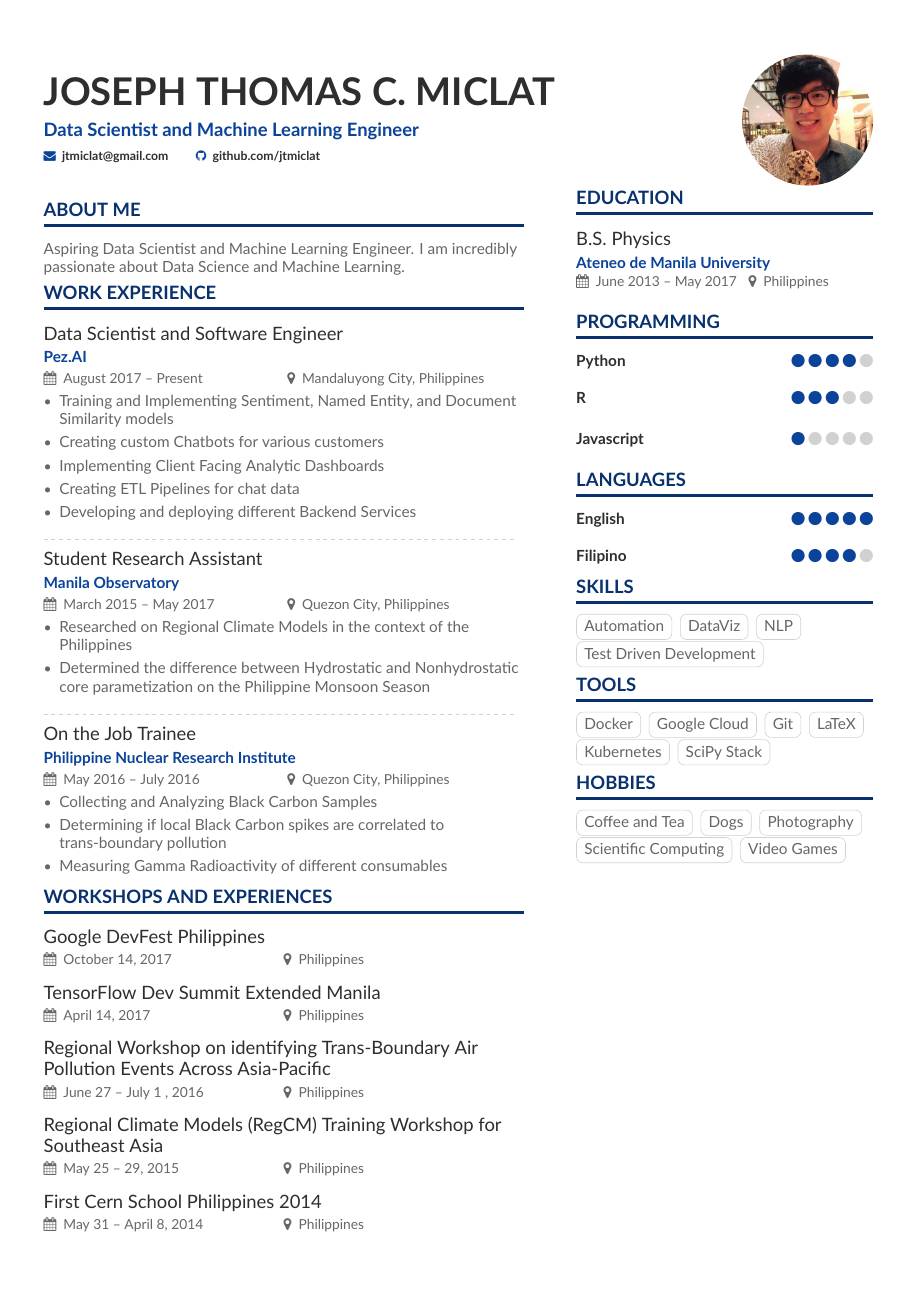
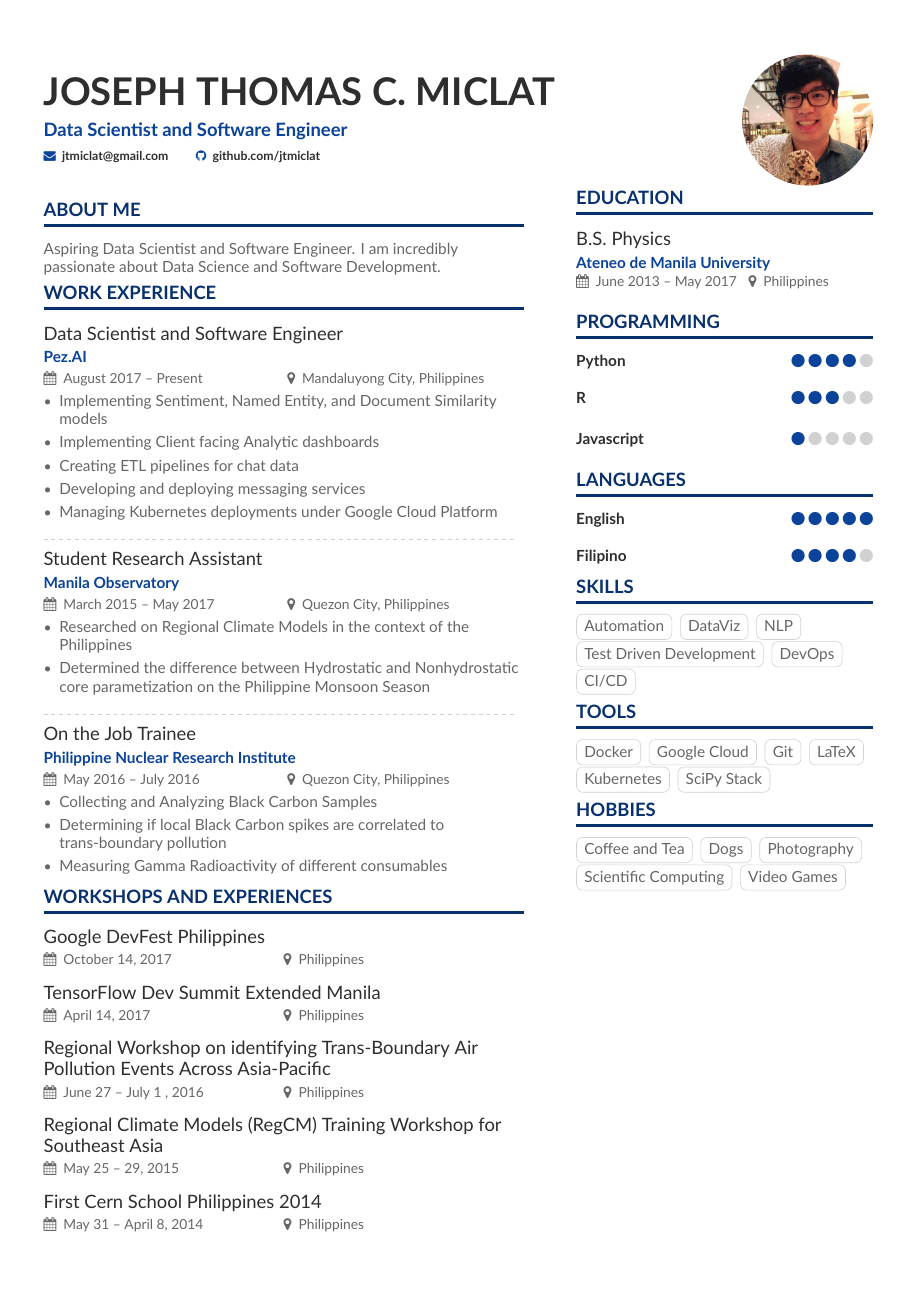
Before and after one commit to jtmiclat/myResume, a LaTeX CV (Resume/Resume.tex, which reads Resume/Resume-p1sidebar.tex): the whole page. Compiled offline with XeLaTeX.

Commit message:
Update Resume

```diff
--- a/Resume/Resume-p1sidebar.tex
+++ b/Resume/Resume-p1sidebar.tex
@@ -42,6 +42,8 @@
 \cvtag{DataViz}
 \cvtag{NLP}
 \cvtag{Test Driven Development}
+\cvtag{DevOps}
+\cvtag{CI/CD}
 
 %Tools
 \cvsection{Tools}
--- a/Resume/Resume.tex
+++ b/Resume/Resume.tex
@@ -68,7 +68,7 @@
 
 \begin{document}
 \name{Joseph Thomas C. Miclat}
-\tagline{Data Scientist and Machine Learning Engineer}
+\tagline{Data Scientist and Software Engineer}
 \photo{3cm}{myfoto}
 \personalinfo{%
   % Not all of these are required!
@@ -97,17 +97,17 @@
 %% \cvsection title in the "main" bar.
 
 \cvsection[Resume-p1sidebar]{About Me}
-Aspiring Data Scientist and Machine Learning Engineer. I am incredibly passionate about Data Science and Machine Learning.
+Aspiring Data Scientist and Software Engineer. I am incredibly passionate about Data Science and Software Development.
 
 \cvsection{Work Experience}
 
 \cvevent{Data Scientist and Software Engineer}{Pez.AI}{August 2017 -- Present}{Mandaluyong City, Philippines}
 \begin{itemize}
-\item Training and Implementing Sentiment, Named Entity, and Document Similarity models
-\item Creating custom Chatbots for various customers
-\item Implementing Client Facing Analytic Dashboards
-\item Creating ETL Pipelines for chat data
-\item Developing and deploying different Backend Services
+\item Implementing Sentiment, Named Entity, and Document Similarity models
+\item Implementing Client facing Analytic dashboards
+\item Creating ETL pipelines for chat data
+\item Developing and deploying messaging services
+\item Managing Kubernetes deployments under Google Cloud Platform
 \end{itemize}
 
 \divider
```
